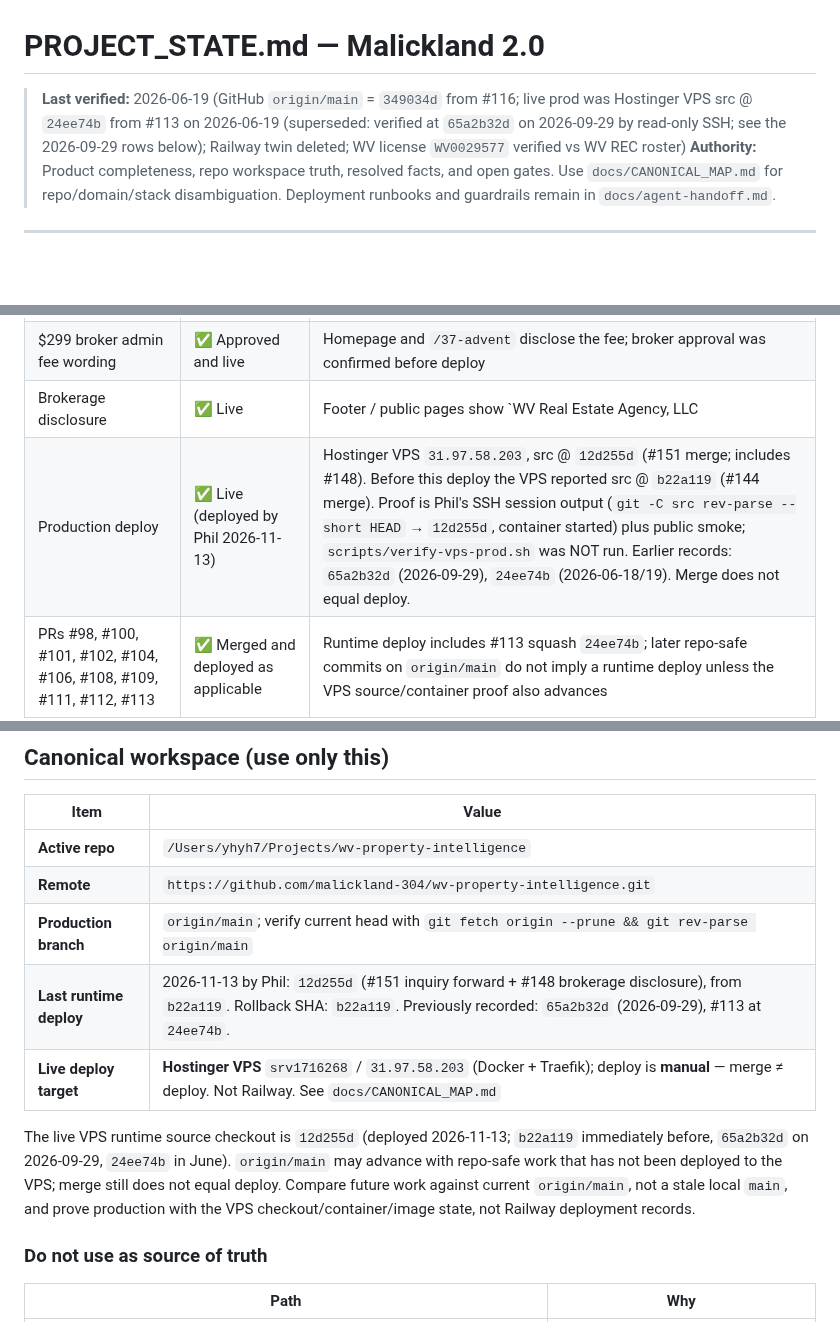
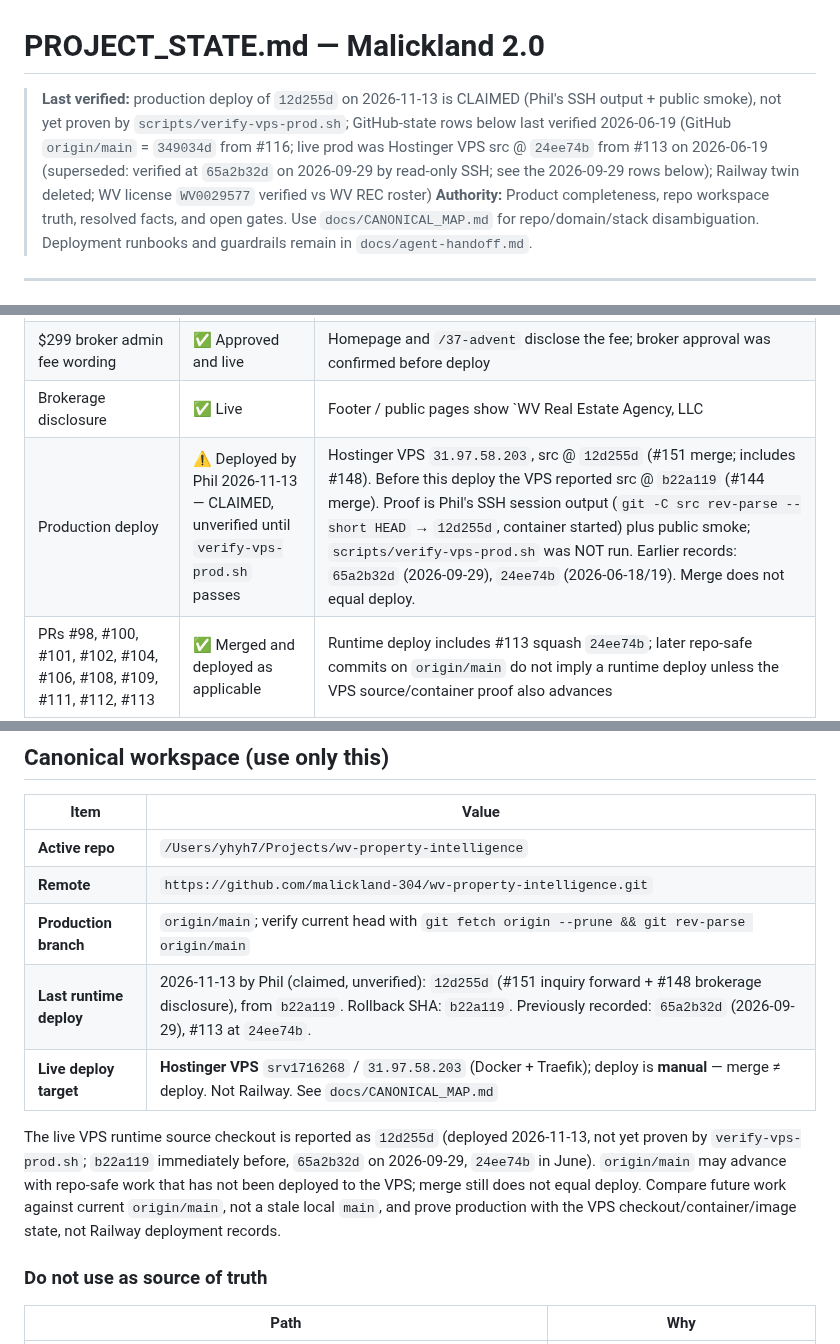
Before and after one commit to malickland-304/wv-property-intelligence, a Markdown page: PROJECT_STATE.md, 3 parts joined by grey strips. Drawn GitHub-style; blank space fills up the shorter version.

```diff
--- a/PROJECT_STATE.md
+++ b/PROJECT_STATE.md
@@ -1,6 +1,6 @@
 # PROJECT_STATE.md — Malickland 2.0
 
-> **Last verified:** 2026-06-19 (GitHub `origin/main` = `349034d` from #116; live prod was Hostinger VPS src @ `24ee74b` from #113 on 2026-06-19 (superseded: verified at `65a2b32d` on 2026-09-29 by read-only SSH; see the 2026-09-29 rows below); Railway twin deleted; WV license `WV0029577` verified vs WV REC roster)
+> **Last verified:** production deploy of `12d255d` on 2026-11-13 is CLAIMED (Phil's SSH output + public smoke), not yet proven by `scripts/verify-vps-prod.sh`; GitHub-state rows below last verified 2026-06-19 (GitHub `origin/main` = `349034d` from #116; live prod was Hostinger VPS src @ `24ee74b` from #113 on 2026-06-19 (superseded: verified at `65a2b32d` on 2026-09-29 by read-only SSH; see the 2026-09-29 rows below); Railway twin deleted; WV license `WV0029577` verified vs WV REC roster)
 > **Authority:** Product completeness, repo workspace truth, resolved facts, and open gates. Use `docs/CANONICAL_MAP.md` for repo/domain/stack disambiguation. Deployment runbooks and guardrails remain in `docs/agent-handoff.md`.
 
 ---
@@ -28,7 +28,7 @@ Agents must use `PROJECT_STATE.md`, GitHub PR state, and live production checks
 | Close date | ✅ `2026-05-29` | Live DB row `advent-dr-hampshire-wv.sold_at='2026-05-29'` |
 | $299 broker admin fee wording | ✅ Approved and live | Homepage and `/37-advent` disclose the fee; broker approval was confirmed before deploy |
 | Brokerage disclosure | ✅ Live | Footer / public pages show `WV Real Estate Agency, LLC | Sheila Judy, Broker` |
-| Production deploy | ✅ Live (deployed by Phil 2026-11-13) | Hostinger VPS `31.97.58.203`, src @ `12d255d` (#151 merge; includes #148). Before this deploy the VPS reported src @ `b22a119` (#144 merge). Proof is Phil's SSH session output (`git -C src rev-parse --short HEAD` → `12d255d`, container started) plus public smoke; `scripts/verify-vps-prod.sh` was NOT run. Earlier records: `65a2b32d` (2026-09-29), `24ee74b` (2026-06-18/19). Merge does not equal deploy. |
+| Production deploy | ⚠️ Deployed by Phil 2026-11-13 — CLAIMED, unverified until `verify-vps-prod.sh` passes | Hostinger VPS `31.97.58.203`, src @ `12d255d` (#151 merge; includes #148). Before this deploy the VPS reported src @ `b22a119` (#144 merge). Proof is Phil's SSH session output (`git -C src rev-parse --short HEAD` → `12d255d`, container started) plus public smoke; `scripts/verify-vps-prod.sh` was NOT run. Earlier records: `65a2b32d` (2026-09-29), `24ee74b` (2026-06-18/19). Merge does not equal deploy. |
 | PRs #98, #100, #101, #102, #104, #106, #108, #109, #111, #112, #113 | ✅ Merged and deployed as applicable | Runtime deploy includes #113 squash `24ee74b`; later repo-safe commits on `origin/main` do not imply a runtime deploy unless the VPS source/container proof also advances |
 | `scripts/smoke-prod.sh` | ✅ Fixed | #102 merged; script respects `PUBLIC_LISTINGS_ENABLED` via `/api/config` |
 | Railway twin | ✅ Deleted | `railway service status` reports the linked old service is not found in the project; old GitHub deployment environments are gone; `railway.json`/`railway.toml` removed |
@@ -76,10 +77,10 @@ Before asking Phil anything, identify the open gate in the table above. If no op
 | **Active repo** | `/Users/yhyh7/Projects/wv-property-intelligence` |
 | **Remote** | `https://github.com/malickland-304/wv-property-intelligence.git` |
 | **Production branch** | `origin/main`; verify current head with `git fetch origin --prune && git rev-parse origin/main` |
-| **Last runtime deploy** | 2026-11-13 by Phil: `12d255d` (#151 inquiry forward + #148 brokerage disclosure), from `b22a119`. Rollback SHA: `b22a119`. Previously recorded: `65a2b32d` (2026-09-29), #113 at `24ee74b`. |
+| **Last runtime deploy** | 2026-11-13 by Phil (claimed, unverified): `12d255d` (#151 inquiry forward + #148 brokerage disclosure), from `b22a119`. Rollback SHA: `b22a119`. Previously recorded: `65a2b32d` (2026-09-29), #113 at `24ee74b`. |
 | **Live deploy target** | **Hostinger VPS** `srv1716268` / `31.97.58.203` (Docker + Traefik); deploy is **manual** — merge ≠ deploy. Not Railway. See `docs/CANONICAL_MAP.md` |
 
-The live VPS runtime source checkout is `12d255d` (deployed 2026-11-13; `b22a119` immediately before, `65a2b32d` on 2026-09-29, `24ee74b` in June). `origin/main` may advance with repo-safe work that has not been deployed to the VPS; merge still does not equal deploy. Compare future work against current `origin/main`, not a stale local `main`, and prove production with the VPS checkout/container/image state, not Railway deployment records.
+The live VPS runtime source checkout is reported as `12d255d` (deployed 2026-11-13, not yet proven by `verify-vps-prod.sh`; `b22a119` immediately before, `65a2b32d` on 2026-09-29, `24ee74b` in June). `origin/main` may advance with repo-safe work that has not been deployed to the VPS; merge still does not equal deploy. Compare future work against current `origin/main`, not a stale local `main`, and prove production with the VPS checkout/container/image state, not Railway deployment records.
 
 ### Do not use as source of truth
 
```
Also changed, not shown: other parts of PROJECT_STATE.md (+11 -10 lines), WORK_LOG.md (+3 -2 lines).
